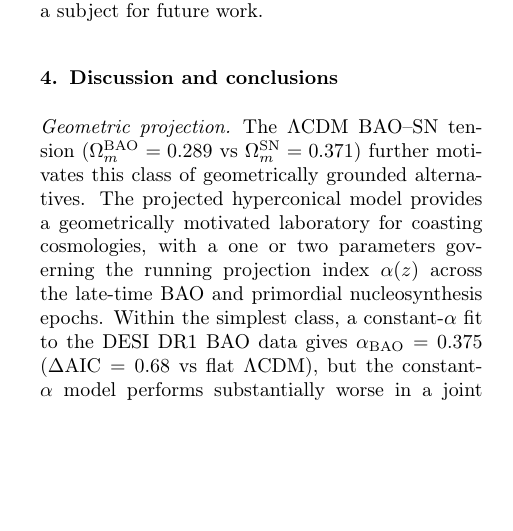
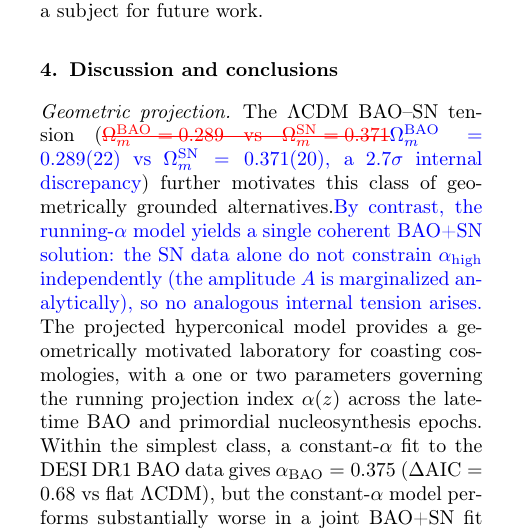
Before and after one commit to robertmonjo/bao_sn_bbn, a LaTeX paper (main.tex): part of one column of page 3 of 6, cut so that both start at the same text, the shorter picture padded with empty space. Compiled offline with pdfLaTeX.

Commit message:
Add Omega_m errors and 2.7sigma tension; note running-alpha avoids internal BAO-SN tension
Co-Authored-By: Claude Sonnet 4.6 <noreply@anthropic.com>

```diff
--- a/main.tex
+++ b/main.tex
@@ -155,7 +155,7 @@ Statistical analyses keep $\alpha$ as the single geometric parameter. The fit qu
 
 \section{Discussion and conclusions}\label{sec:discussion}
 
-\paragraph{Geometric projection} The $\Lambda$CDM BAO--SN tension ($\Omega_m^{\rm BAO}=0.289$ vs $\Omega_m^{\rm SN}=0.371$) further motivates this class of geometrically grounded alternatives. The projected hyperconical model provides a geometrically motivated laboratory for coasting cosmologies, with a one or two parameters governing the running projection index $\alpha(z)$ across the late-time BAO and primordial nucleosynthesis epochs. Within the simplest class, a constant-$\alpha$ fit to the DESI DR1 BAO data gives $\alpha_{\mathrm{BAO}}=0.375$ ($\Delta\mathrm{AIC}=0.68$ vs flat $\Lambda$CDM), but the constant-$\alpha$ model performs substantially worse in a joint BAO+SN fit ($\chi^2_{\nu,\rm BAO}=2.70$ vs 1.789 for $\Lambda$CDM), motivating the running-$\alpha$ extension.
+\paragraph{Geometric projection} The $\Lambda$CDM BAO--SN tension (\textcolor{red}{\sout{$\Omega_m^{\rm BAO}=0.289$ vs $\Omega_m^{\rm SN}=0.371$}}\textcolor{blue}{$\Omega_m^{\rm BAO}=0.289(22)$ vs $\Omega_m^{\rm SN}=0.371(20)$, a $2.7\sigma$ internal discrepancy}) further motivates this class of geometrically grounded alternatives.\textcolor{blue}{ By contrast, the running-$\alpha$ model yields a single coherent BAO+SN solution: the SN data alone do not constrain $\alpha_{\rm high}$ independently (the amplitude $A$ is marginalized analytically), so no analogous internal tension arises.} The projected hyperconical model provides a geometrically motivated laboratory for coasting cosmologies, with a one or two parameters governing the running projection index $\alpha(z)$ across the late-time BAO and primordial nucleosynthesis epochs. Within the simplest class, a constant-$\alpha$ fit to the DESI DR1 BAO data gives $\alpha_{\mathrm{BAO}}=0.375$ ($\Delta\mathrm{AIC}=0.68$ vs flat $\Lambda$CDM), but the constant-$\alpha$ model performs substantially worse in a joint BAO+SN fit ($\chi^2_{\nu,\rm BAO}=2.70$ vs 1.789 for $\Lambda$CDM), motivating the running-$\alpha$ extension.
 
 \paragraph{BBN synthesis} The running-$\alpha$ model (Eq.~\ref{eq:running_sqrt}) with $\alpha_{\rm high}=0.422$ achieves $\chi^2_{\nu,\rm BAO}=1.418$ and $\chi^2_{\nu,\rm SN}=0.816$, and matches the geometric-mean Hubble-rate normalisation over the synthesis window $T=0.07$--$0.10\,\mathrm{MeV}$ ($\langle H_{\rm perc}/H_{\rm rad}\rangle_{\rm geom}=1.000$, $\sigma_H=4\%$ \cite{Aver2021}), giving $\Delta\mathrm{AIC}_{\rm tot}=-3.85$ against the 2-par $\Lambda$CDM reference. However, the model's expansion rate at $T\sim0.8\,\mathrm{MeV}$, corresponding to the neutron freeze-out epoch, is $H/H_{\rm std}\approx0.41$--$0.47$, significantly below the standard value. A Kolb--Turner freeze-out estimate \cite{kolbturner1990} gives $Y_p\approx0.16$, far below the observed $0.247\pm0.004$ \cite{Aver2021}; the geometric-mean proxy captures only the late synthesis window and does not constrain n/p freeze-out.
 
```
